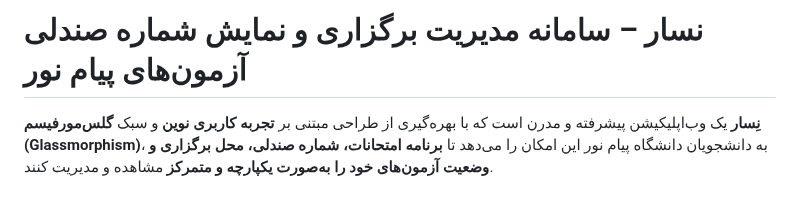
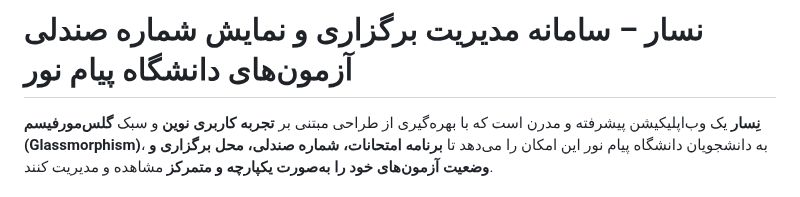
Before and after one commit to RealDream-Lab/Nesaar, a Markdown page: README.md, the part around the change. Drawn GitHub-style.

```diff
--- a/README.md
+++ b/README.md
@@ -1,4 +1,4 @@
-# نسار – سامانه مدیریت برگزاری و نمایش شماره صندلی آزمون‌های پیام نور
+# نسار – سامانه مدیریت برگزاری و نمایش شماره صندلی آزمون‌های دانشگاه پیام نور
 
 <div dir="rtl">
 
```
